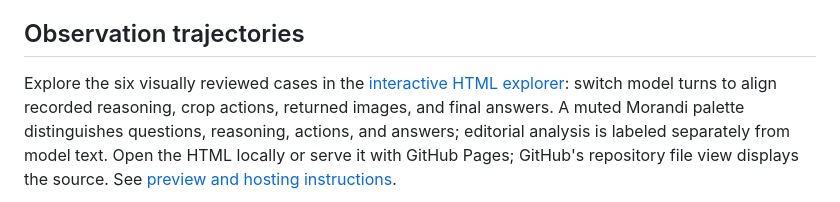
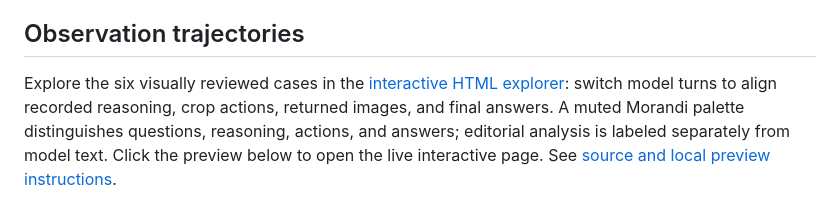
Before and after one commit to inclusionAI/UI-Venus, a Markdown page: README.md, the part around one of its changes. Rendered like a GitHub page.

```diff
--- a/README.md
+++ b/README.md
@@ -224,6 +225,5 @@ Explore the six visually reviewed cases in the
 to align recorded reasoning, crop actions, returned images, and final answers.
 A muted Morandi palette distinguishes questions, reasoning, actions, and answers;
-editorial analysis is labeled separately from model text. Open the HTML locally
-or serve it with GitHub Pages; GitHub's repository file view displays the source.
-See [preview and hosting instructions](docs/TRAJECTORIES.md#interactive-html-explorer).
+editorial analysis is labeled separately from model text. Click the preview below
+to open the live interactive page. See [source and local preview instructions](docs/TRAJECTORIES.md#interactive-html-explorer).
 
```
Also changed, not shown: other parts of README.md (+9 -4 lines), README_CN.md (+10 -6 lines), docs/TRAJECTORIES.md (+4 -1 lines).
